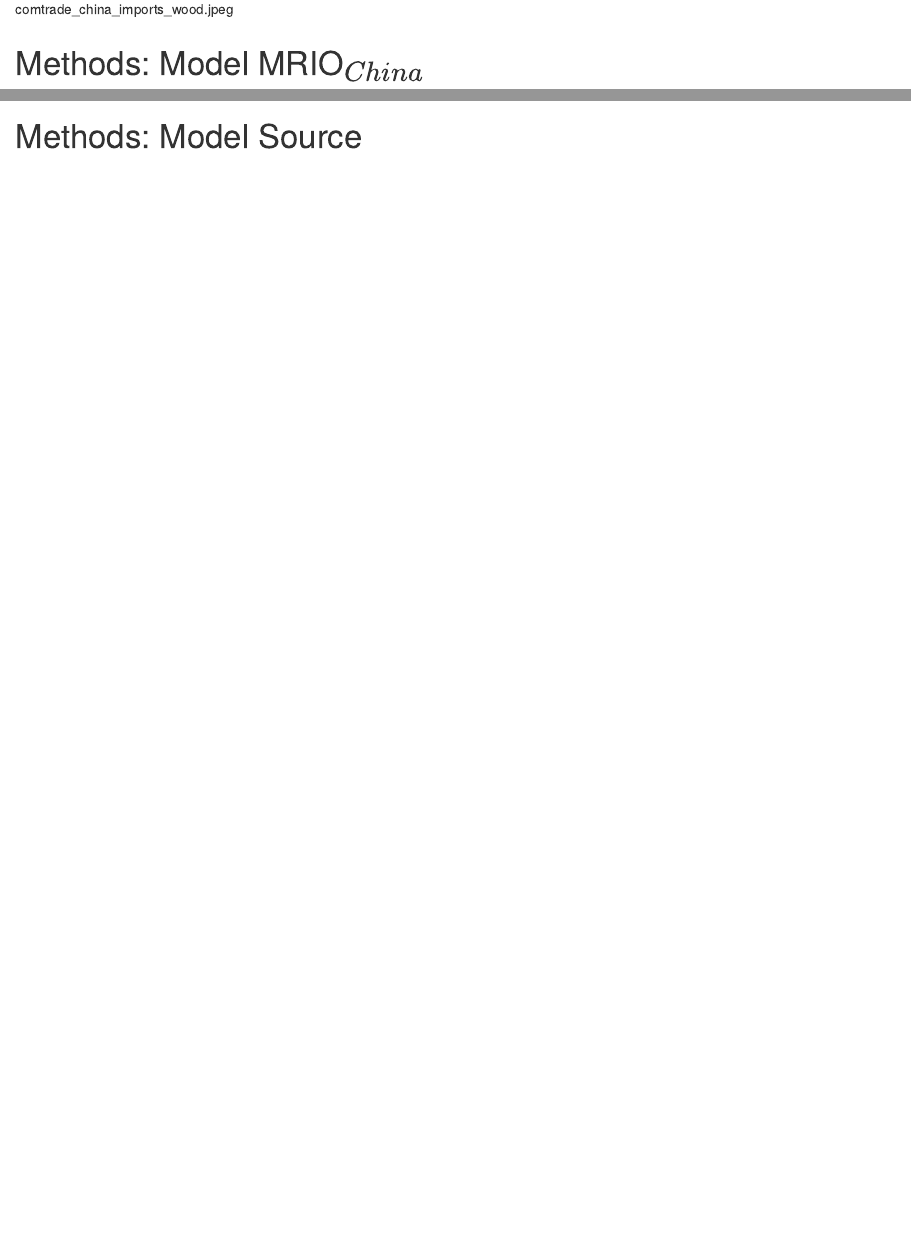
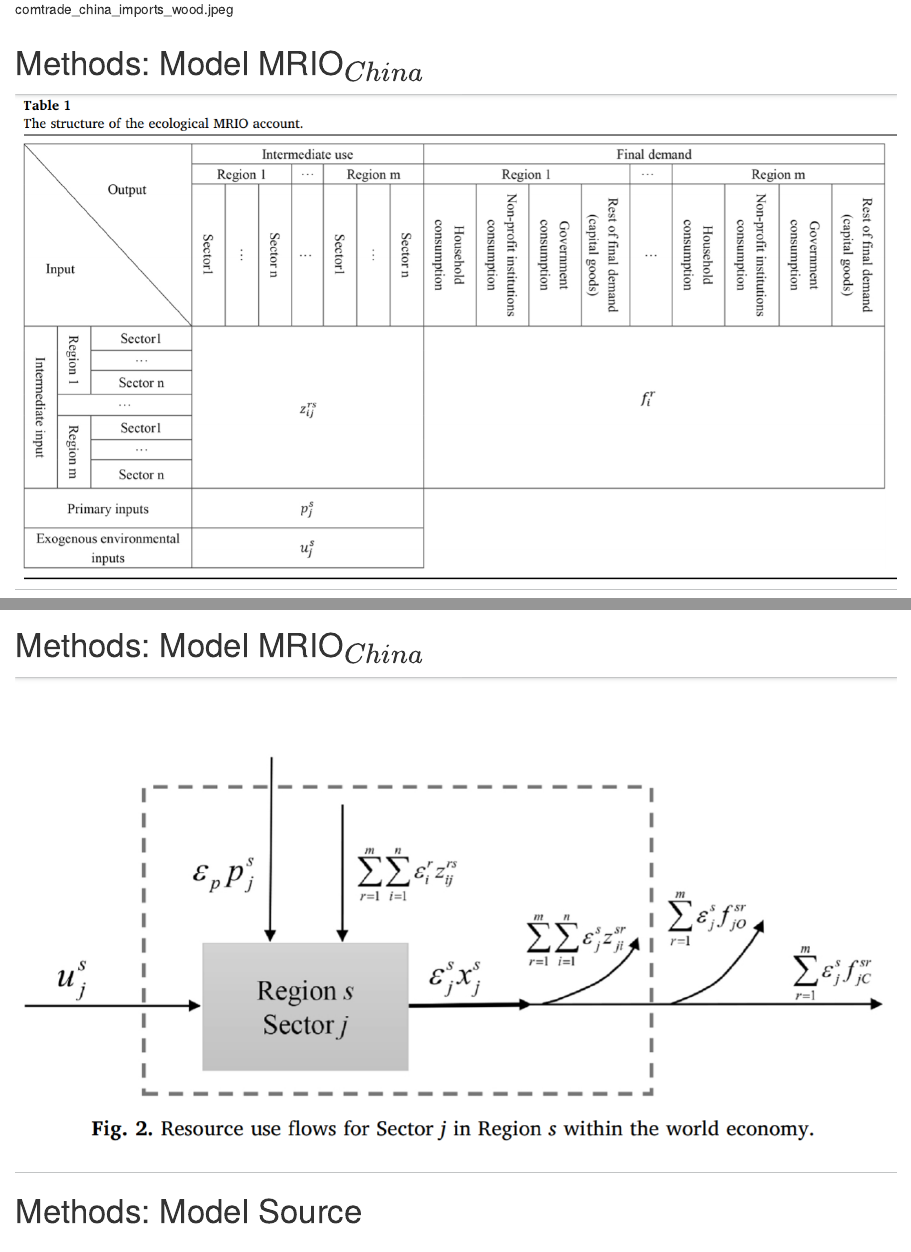
Before and after one commit to MKLau/lemrio_seminar, an R Markdown document (talk.Rmd): the page in a window 1100 px wide, from 10780 px down, and a second part further down, joined at a grey line. Rendered offline with R 4.5, knitr and Pandoc, with nearby package versions.

Commit message:
Adds Wu fig 2 for graphical version of Table 1

```diff
--- a/talk.Rmd
+++ b/talk.Rmd
@@ -158,6 +158,10 @@
 
 ![](images/Wu_2018_Table1.png)
 
+# Methods: Model MRIO$_{China}$
+
+![](images/Wu_2018_Fig2.png)
+
 # Methods: Model Source
 
 
```
Also changed, not shown: images/Wu_2018_Fig2.png (added).
